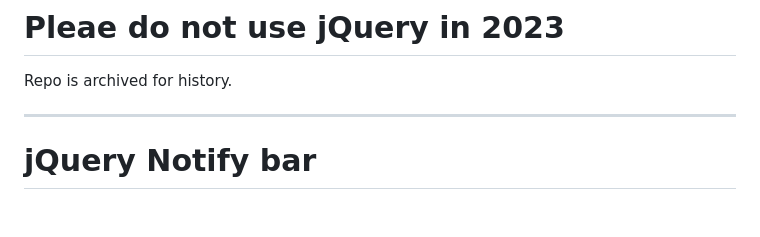
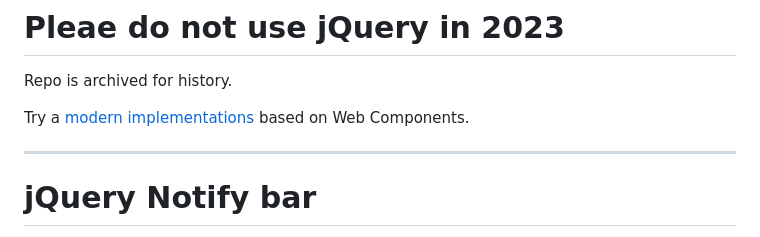
Before and after one commit to dknight/jQuery-Notify-bar, a Markdown page: README.md, the part around one of its changes. GitHub-like rendering; blank space fills up the shorter version.

Commit message:
docs: add link to xz-notify

```diff
--- a/README.md
+++ b/README.md
@@ -1,6 +1,8 @@
 # Pleae do not use jQuery in 2023
 
 Repo is archived for history.
+
+Try a [modern implementations](https://github.com/dknight/xz-notify) based on Web Components.
 
 <hr>
 
```
Also changed, not shown: other parts of README.md (+1 -1 lines).
